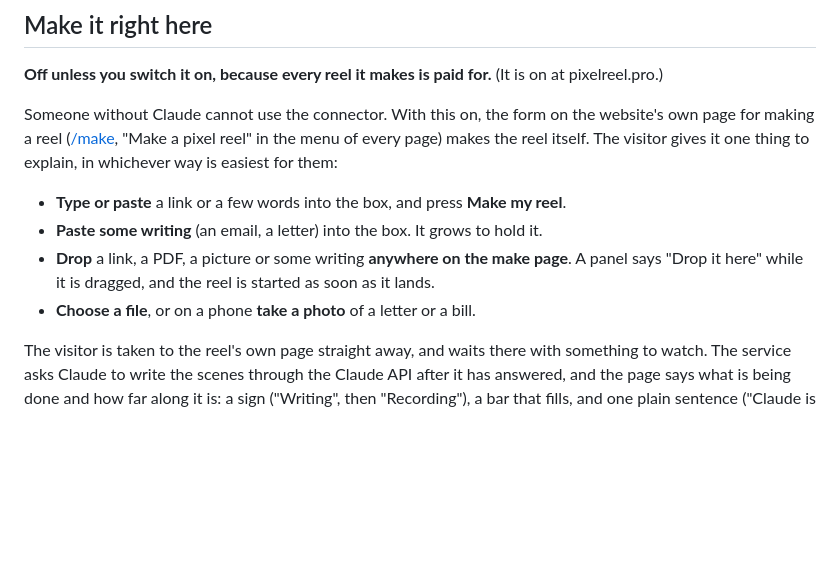
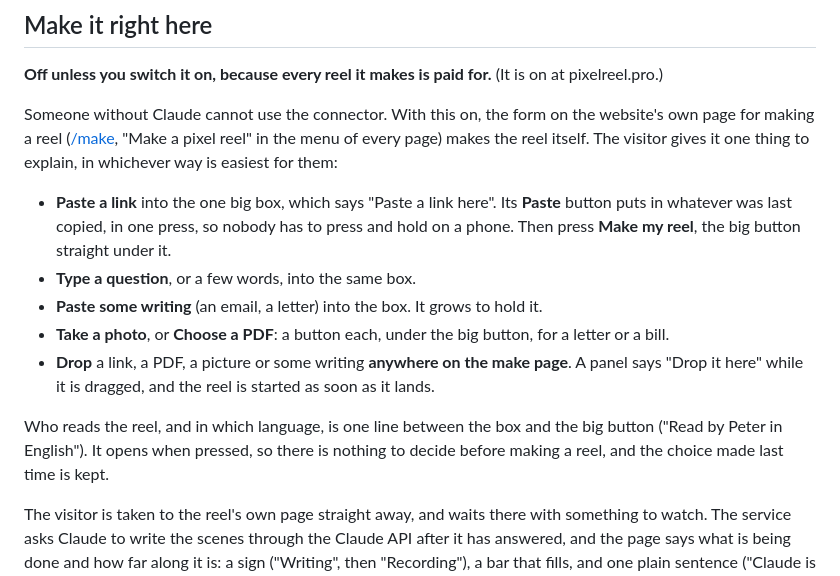
Before and after one commit to OllySalanson/pixelreel, a Markdown page: docs/service.md, the part around the change. Drawn GitHub-style; blank space fills up the shorter version.

Commit message:
The make page says what to do at a glance: one big box to paste a link into, and one big button (#89)

```diff
--- a/docs/service.md
+++ b/docs/service.md
@@ -305,11 +305,19 @@ own page for making a reel ([/make](../site/pages/make.html), "Make a pixel reel
 of every page) makes the reel itself. The visitor gives it one thing to explain, in
 whichever way is easiest for them:
 
-- **Type or paste** a link or a few words into the box, and press **Make my reel**.
+- **Paste a link** into the one big box, which says "Paste a link here". Its **Paste** button
+  puts in whatever was last copied, in one press, so nobody has to press and hold on a phone.
+  Then press **Make my reel**, the big button straight under it.
+- **Type a question**, or a few words, into the same box.
 - **Paste some writing** (an email, a letter) into the box. It grows to hold it.
+- **Take a photo**, or **Choose a PDF**: a button each, under the big button, for a letter or
+  a bill.
 - **Drop** a link, a PDF, a picture or some writing **anywhere on the make page**. A panel says
   "Drop it here" while it is dragged, and the reel is started as soon as it lands.
-- **Choose a file**, or on a phone **take a photo** of a letter or a bill.
+
+Who reads the reel, and in which language, is one line between the box and the big button
+("Read by Peter in English"). It opens when pressed, so there is nothing to decide before
+making a reel, and the choice made last time is kept.
 
 The visitor is taken to the reel's own page straight away, and waits there with something to
 watch. The service asks Claude to write the scenes through the Claude API after it has
```
Also changed, not shown: docs/site/README.md (+45 -0 lines), docs/site/log/v49-make-at-a-glance.jpg (added), 7 other files.
